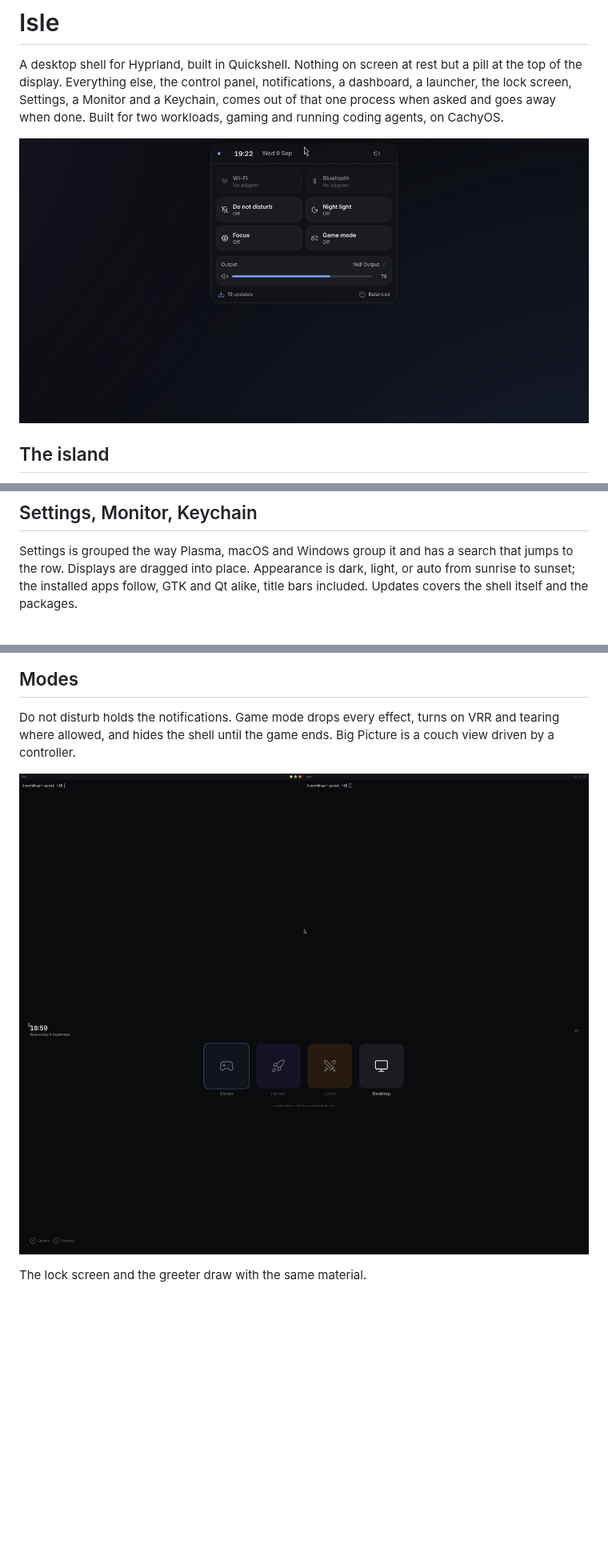
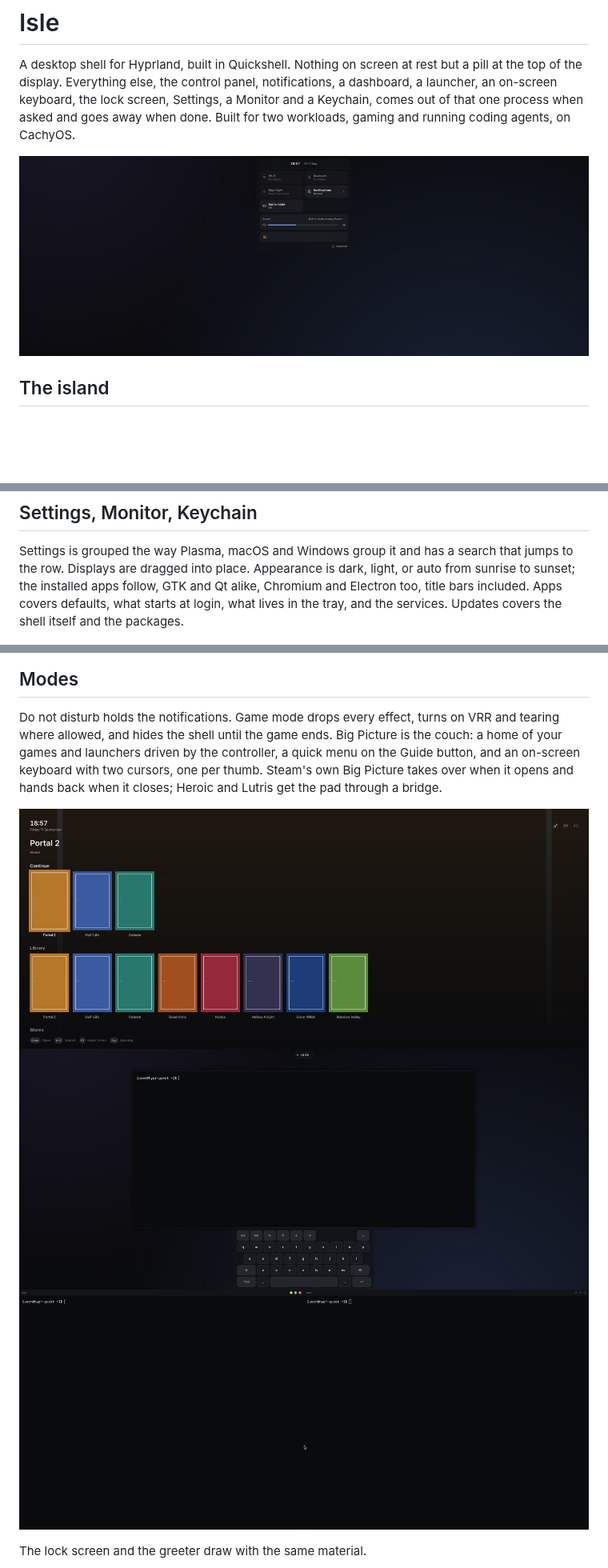
Before and after one commit to alexparlett/isle, a Markdown page: README.md, 3 parts joined by grey strips. Shown at 80% size. Drawn GitHub-style; pictures changed too: docs/screenshots/big-picture.jpg, docs/screenshots/island-panel.jpg, docs/screenshots/keyboard.jpg (added); blank space fills up the shorter version.

```diff
--- a/README.md
+++ b/README.md
@@ -2,10 +2,10 @@
 
 A desktop shell for Hyprland, built in Quickshell. Nothing on screen at
 rest but a pill at the top of the display. Everything else, the control
-panel, notifications, a dashboard, a launcher, the lock screen, Settings,
-a Monitor and a Keychain, comes out of that one process when asked and
-goes away when done. Built for two workloads, gaming and running coding
-agents, on CachyOS.
+panel, notifications, a dashboard, a launcher, an on-screen keyboard, the
+lock screen, Settings, a Monitor and a Keychain, comes out of that one
+process when asked and goes away when done. Built for two workloads,
+gaming and running coding agents, on CachyOS.
 
 ![The control panel unfolded from the island](docs/screenshots/island-panel.jpg)
 
@@ -50,8 +57,9 @@ desktop in a bar above them, to switch, move or close.
 Settings is grouped the way Plasma, macOS and Windows group it and has a
 search that jumps to the row. Displays are dragged into place. Appearance
 is dark, light, or auto from sunrise to sunset; the installed apps follow,
-GTK and Qt alike, title bars included. Updates covers the shell itself
-and the packages.
+GTK and Qt alike, Chromium and Electron too, title bars included. Apps
+covers defaults, what starts at login, what lives in the tray, and the
+services. Updates covers the shell itself and the packages.
 
 ![Settings](docs/screenshots/settings-appearance.jpg)
 
@@ -69,10 +79,15 @@ and app secrets, and the keys, with a generator and a passphrase prompt.
 
 Do not disturb holds the notifications. Game mode drops every effect,
 turns on VRR and tearing where allowed, and hides the shell until the game
-ends. Big Picture is a couch view driven by a controller.
+ends. Big Picture is the couch: a home of your games and launchers driven
+by the controller, a quick menu on the Guide button, and an on-screen
+keyboard with two cursors, one per thumb. Steam's own Big Picture takes
+over when it opens and hands back when it closes; Heroic and Lutris get
+the pad through a bridge.
 
+![Big Picture](docs/screenshots/big-picture.jpg)
+![The on-screen keyboard](docs/screenshots/keyboard.jpg)
 ![Game mode](docs/screenshots/game-mode.jpg)
-![Big Picture](docs/screenshots/big-picture.jpg)
 
 The lock screen and the greeter draw with the same material.
 
```
Also changed, not shown: other parts of README.md (+21 -10 lines), docs/ARCHITECTURE.md (+6 -1 lines), docs/screenshots/system-widget.jpg (added), 2 other files.
